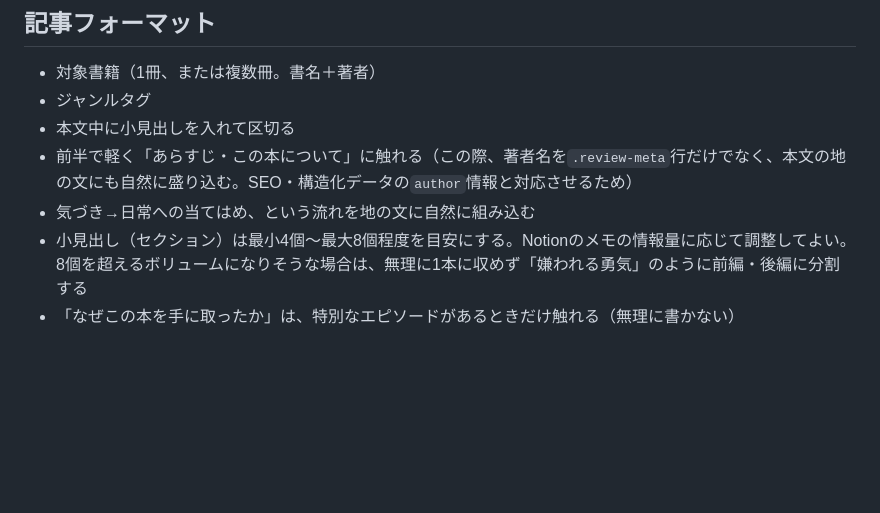
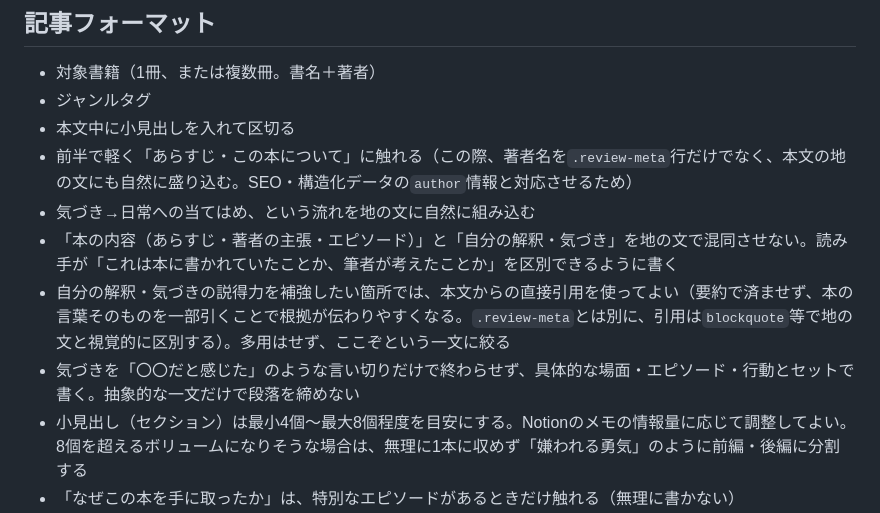
Before and after one commit to hidetana05447/book-review-blog, a Markdown page: CLAUDE.md, the part around the change. Rendered like a GitHub page; blank space fills up the shorter version.

Commit message:
記事フォーマットに引用ルールを追加
・本の内容と自分の解釈を地の文で混同させないルール
・自説の補強に本文からの直接引用を使ってよいルール
・気づきを具体的な場面とセットで書くルール

いずれも旧add-review-manga-seriesブランチ（今回別作業で作り直したため事実上お蔵入り）に
残っていた内容で、mainに未反映だったため単独PRで拾い直す。

Co-Authored-By: Claude Sonnet 5 <noreply@anthropic.com>

```diff
--- a/CLAUDE.md
+++ b/CLAUDE.md
@@ -27,6 +27,9 @@
 - 本文中に小見出しを入れて区切る
 - 前半で軽く「あらすじ・この本について」に触れる（この際、著者名を`.review-meta`行だけでなく、本文の地の文にも自然に盛り込む。SEO・構造化データの`author`情報と対応させるため）
 - 気づき→日常への当てはめ、という流れを地の文に自然に組み込む
+- 「本の内容（あらすじ・著者の主張・エピソード）」と「自分の解釈・気づき」を地の文で混同させない。読み手が「これは本に書かれていたことか、筆者が考えたことか」を区別できるように書く
+- 自分の解釈・気づきの説得力を補強したい箇所では、本文からの直接引用を使ってよい（要約で済ませず、本の言葉そのものを一部引くことで根拠が伝わりやすくなる。`.review-meta`とは別に、引用は`blockquote`等で地の文と視覚的に区別する）。多用はせず、ここぞという一文に絞る
+- 気づきを「〇〇だと感じた」のような言い切りだけで終わらせず、具体的な場面・エピソード・行動とセットで書く。抽象的な一文だけで段落を締めない
 - 小見出し（セクション）は最小4個〜最大8個程度を目安にする。Notionのメモの情報量に応じて調整してよい。8個を超えるボリュームになりそうな場合は、無理に1本に収めず「嫌われる勇気」のように前編・後編に分割する
 - 「なぜこの本を手に取ったか」は、特別なエピソードがあるときだけ触れる（無理に書かない）
 - 末尾に小さく注記：「※本記事はNotionに書き溜めた読書メモをもとに、AIの編集サポートを受けて構成しています。」
```
